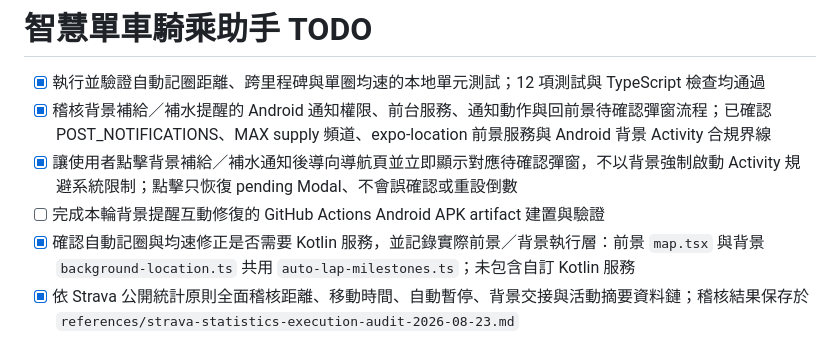
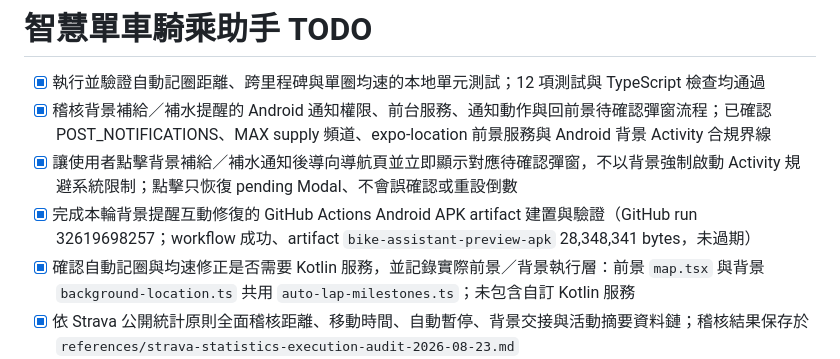
Before and after one commit to jason123453021-prog/bike-assistant, a Markdown page: todo.md, the part around the change. Rendered like a GitHub page.

Commit message:
Checkpoint: 補記本輪交付驗證：GitHub Actions Android 驗收 APK run 32619698257 已成功完成品質守門、Android prebuild、release APK 組裝與 artifact 上傳。GitHub API 已驗證 `bike-assistant-preview-apk` artifact 存在、大小 28,348,341 bytes 且未過期；程式功能與先前通過的完整 QC 結果不變。

```diff
--- a/todo.md
+++ b/todo.md
@@ -2,7 +2,7 @@
 - [x] 執行並驗證自動記圈距離、跨里程碑與單圈均速的本地單元測試；12 項測試與 TypeScript 檢查均通過
 - [x] 稽核背景補給／補水提醒的 Android 通知權限、前台服務、通知動作與回前景待確認彈窗流程；已確認 POST_NOTIFICATIONS、MAX supply 頻道、expo-location 前景服務與 Android 背景 Activity 合規界線
 - [x] 讓使用者點擊背景補給／補水通知後導向導航頁並立即顯示對應待確認彈窗，不以背景強制啟動 Activity 規避系統限制；點擊只恢復 pending Modal、不會誤確認或重設倒數
-- [ ] 完成本輪背景提醒互動修復的 GitHub Actions Android APK artifact 建置與驗證
+- [x] 完成本輪背景提醒互動修復的 GitHub Actions Android APK artifact 建置與驗證（GitHub run 32619698257；workflow 成功、artifact `bike-assistant-preview-apk` 28,348,341 bytes，未過期）
 - [x] 確認自動記圈與均速修正是否需要 Kotlin 服務，並記錄實際前景／背景執行層：前景 `map.tsx` 與背景 `background-location.ts` 共用 `auto-lap-milestones.ts`；未包含自訂 Kotlin 服務
 - [x] 依 Strava 公開統計原則全面稽核距離、移動時間、自動暫停、背景交接與活動摘要資料鏈；稽核結果保存於 `references/strava-statistics-execution-audit-2026-08-23.md`
 - [x] 統一前景／背景自動暫停的 0.3 m/s、8 秒防抖與恢復判定，避免鎖屏時移動時間或倒數過早凍結
```
